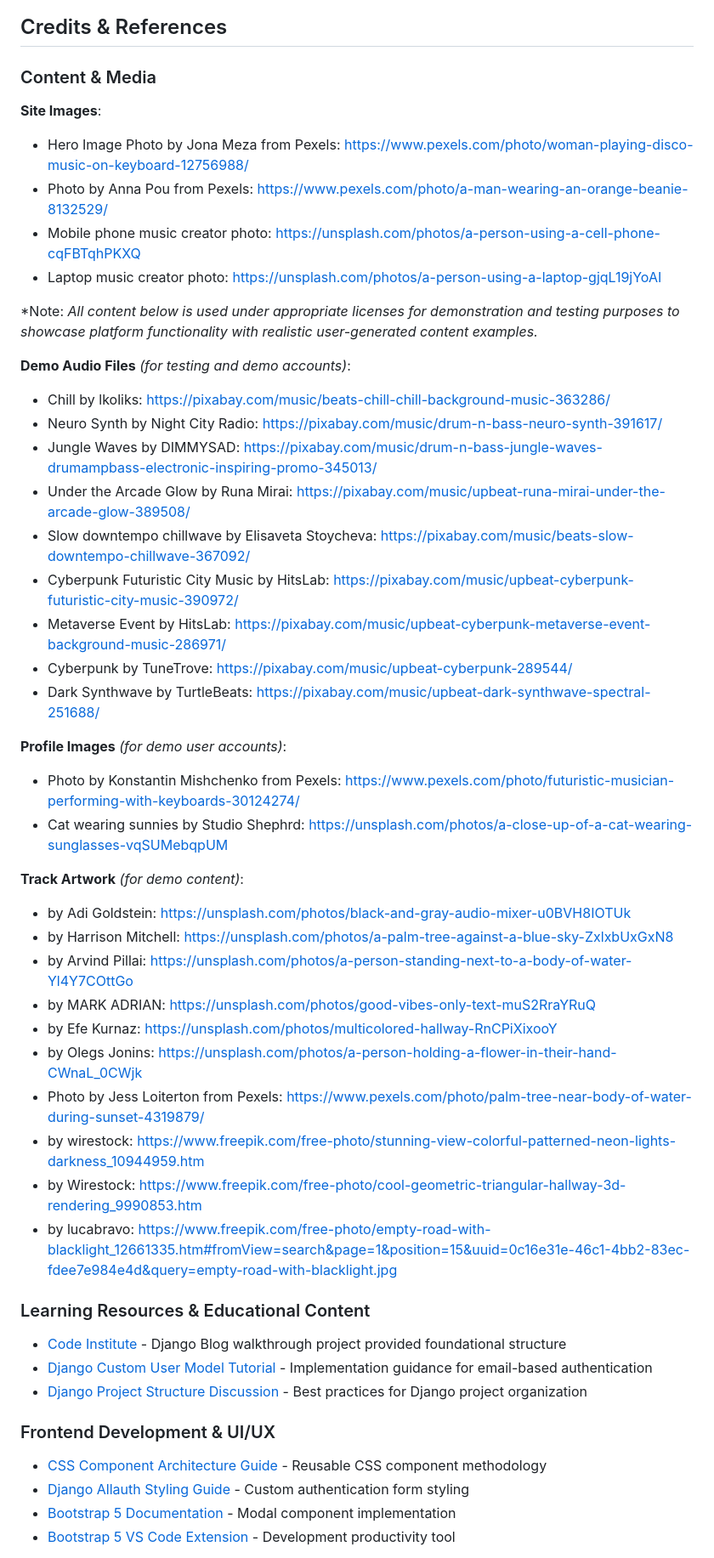
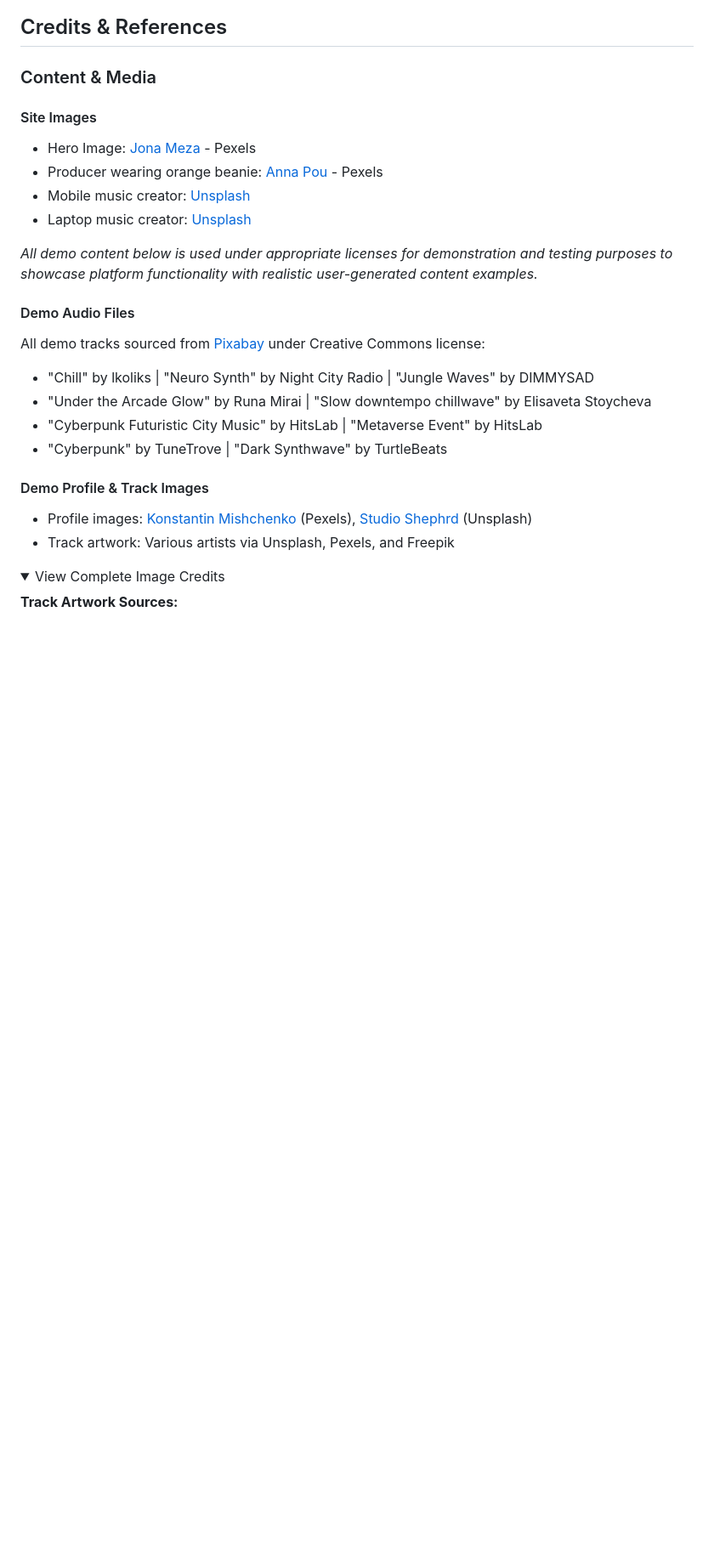
Before and after one commit to Seren-Hughes/modmixx, a Markdown page: README.md, the part around one of its changes. Shown at 85% size. GitHub-like rendering; folded sections open; blank space fills up the shorter version.

```diff
--- a/README.md
+++ b/README.md
@@ -1084,49 +1089,28 @@ This project underwent comprehensive testing including manual functionality test
 ## Credits & References
 
 ### Content & Media
-**Site Images**:
-- Hero Image Photo by Jona Meza from Pexels: https://www.pexels.com/photo/woman-playing-disco-music-on-keyboard-12756988/
-- Photo by Anna Pou from Pexels: https://www.pexels.com/photo/a-man-wearing-an-orange-beanie-8132529/
-- Mobile phone music creator photo: https://unsplash.com/photos/a-person-using-a-cell-phone-cqFBTqhPKXQ
-- Laptop music creator photo: https://unsplash.com/photos/a-person-using-a-laptop-gjqL19jYoAI
 
-*Note: *All content below is used under appropriate licenses for demonstration and testing purposes to showcase platform functionality with realistic user-generated content examples.*
+#### Site Images
+- Hero Image: [Jona Meza](https://www.pexels.com/photo/woman-playing-disco-music-on-keyboard-12756988/) - Pexels
+- Producer wearing orange beanie: [Anna Pou](https://www.pexels.com/photo/a-man-wearing-an-orange-beanie-8132529/) - Pexels
+- Mobile music creator: [Unsplash](https://unsplash.com/photos/a-person-using-a-cell-phone-cqFBTqhPKXQ)
+- Laptop music creator: [Unsplash](https://unsplash.com/photos/a-person-using-a-laptop-gjqL19jYoAI)
 
-**Demo Audio Files** *(for testing and demo accounts)*:
-- Chill by lkoliks: https://pixabay.com/music/beats-chill-chill-background-music-363286/
-- Neuro Synth by Night City Radio: https://pixabay.com/music/drum-n-bass-neuro-synth-391617/
-- Jungle Waves by DIMMYSAD: https://pixabay.com/music/drum-n-bass-jungle-waves-drumampbass-electronic-inspiring-promo-345013/
-- Under the Arcade Glow by Runa Mirai: https://pixabay.com/music/upbeat-runa-mirai-under-the-arcade-glow-389508/
-- Slow downtempo chillwave by Elisaveta Stoycheva: https://pixabay.com/music/beats-slow-downtempo-chillwave-367092/
-- Cyberpunk Futuristic City Music by HitsLab: https://pixabay.com/music/upbeat-cyberpunk-futuristic-city-music-390972/
-- Metaverse Event by HitsLab: https://pixabay.com/music/upbeat-cyberpunk-metaverse-event-background-music-286971/
-- Cyberpunk by TuneTrove: https://pixabay.com/music/upbeat-cyberpunk-289544/
-- Dark Synthwave by TurtleBeats: https://pixabay.com/music/upbeat-dark-synthwave-spectral-251688/
+*All demo content below is used under appropriate licenses for demonstration and testing purposes to showcase platform functionality with realistic user-generated content examples.*
 
-**Profile Images** *(for demo user accounts)*:
-- Photo by Konstantin Mishchenko from Pexels: https://www.pexels.com/photo/futuristic-musician-performing-with-keyboards-30124274/
-- Cat wearing sunnies by Studio Shephrd: https://unsplash.com/photos/a-close-up-of-a-cat-wearing-sunglasses-vqSUMebqpUM
+#### Demo Audio Files
+All demo tracks sourced from [Pixabay](https://pixabay.com/music/) under Creative Commons license:
+- "Chill" by lkoliks | "Neuro Synth" by Night City Radio | "Jungle Waves" by DIMMYSAD
+- "Under the Arcade Glow" by Runa Mirai | "Slow downtempo chillwave" by Elisaveta Stoycheva
+- "Cyberpunk Futuristic City Music" by HitsLab | "Metaverse Event" by HitsLab
+- "Cyberpunk" by TuneTrove | "Dark Synthwave" by TurtleBeats
 
-**Track Artwork** *(for demo content)*:
-- by Adi Goldstein: https://unsplash.com/photos/black-and-gray-audio-mixer-u0BVH8IOTUk
-- by Harrison Mitchell: https://unsplash.com/photos/a-palm-tree-against-a-blue-sky-ZxlxbUxGxN8
-- by Arvind Pillai: https://unsplash.com/photos/a-person-standing-next-to-a-body-of-water-Yl4Y7COttGo
-- by MARK ADRIAN: https://unsplash.com/photos/good-vibes-only-text-muS2RraYRuQ
-- by Efe Kurnaz: https://unsplash.com/photos/multicolored-hallway-RnCPiXixooY
-- by Olegs Jonins: https://unsplash.com/photos/a-person-holding-a-flower-in-their-hand-CWnaL_0CWjk
-- Photo by Jess Loiterton from Pexels: https://www.pexels.com/photo/palm-tree-near-body-of-water-during-sunset-4319879/
-- by wirestock: https://www.freepik.com/free-photo/stunning-view-colorful-patterned-neon-lights-darkness_10944959.htm
-- by Wirestock: https://www.freepik.com/free-photo/cool-geometric-triangular-hallway-3d-rendering_9990853.htm
-- by lucabravo: https://www.freepik.com/free-photo/empty-road-with-blacklight_12661335.htm#fromView=search&page=1&position=15&uuid=0c16e31e-46c1-4bb2-83ec-fdee7e984e4d&query=empty-road-with-blacklight.jpg
+#### Demo Profile & Track Images
+- Profile images: [Konstantin Mishchenko](https://www.pexels.com/photo/futuristic-musician-performing-with-keyboards-30124274/) (Pexels), [Studio Shephrd](https://unsplash.com/photos/a-close-up-of-a-cat-wearing-sunglasses-vqSUMebqpUM) (Unsplash)
+- Track artwork: Various artists via Unsplash, Pexels, and Freepik
 
-### Learning Resources & Educational Content
-- [Code Institute](https://codeinstitute.net/) - Django Blog walkthrough project provided foundational structure
-- [Django Custom User Model Tutorial](https://testdriven.io/blog/django-custom-user-model/) - Implementation guidance for email-based authentication
-- [Django Project Structure Discussion](https://forum.djangoproject.com/t/django-new-project-structure-name/9987/4) - Best practices for Django project organization
+<details>
+<summary>View Complete Image Credits</summary>
 
-### Frontend Development & UI/UX
-- [CSS Component Architecture Guide](https://medium.com/design-bootcamp/12-steps-to-setting-up-reusable-component-styles-with-css-for-large-scale-%EF%B8%8F-projects-%EF%B8%8F-c8375ee600ea) - Reusable CSS component methodology
-- [Django Allauth Styling Guide](https://andypi.co.uk/2024/08/23/how-to-style-django-allauth-pages/) - Custom authentication form styling
-- [Bootstrap 5 Documentation](https://getbootstrap.com/docs/5.3/components/modal/) - Modal component implementation
-- [Bootstrap 5 VS Code Extension](https://marketplace.visualstudio.com/items?itemName=AnbuselvanRocky.bootstrap5-vscode) - Development productivity tool
+**Track Artwork Sources:**
 
```
Also changed, not shown: other parts of README.md (+49 -44 lines).
